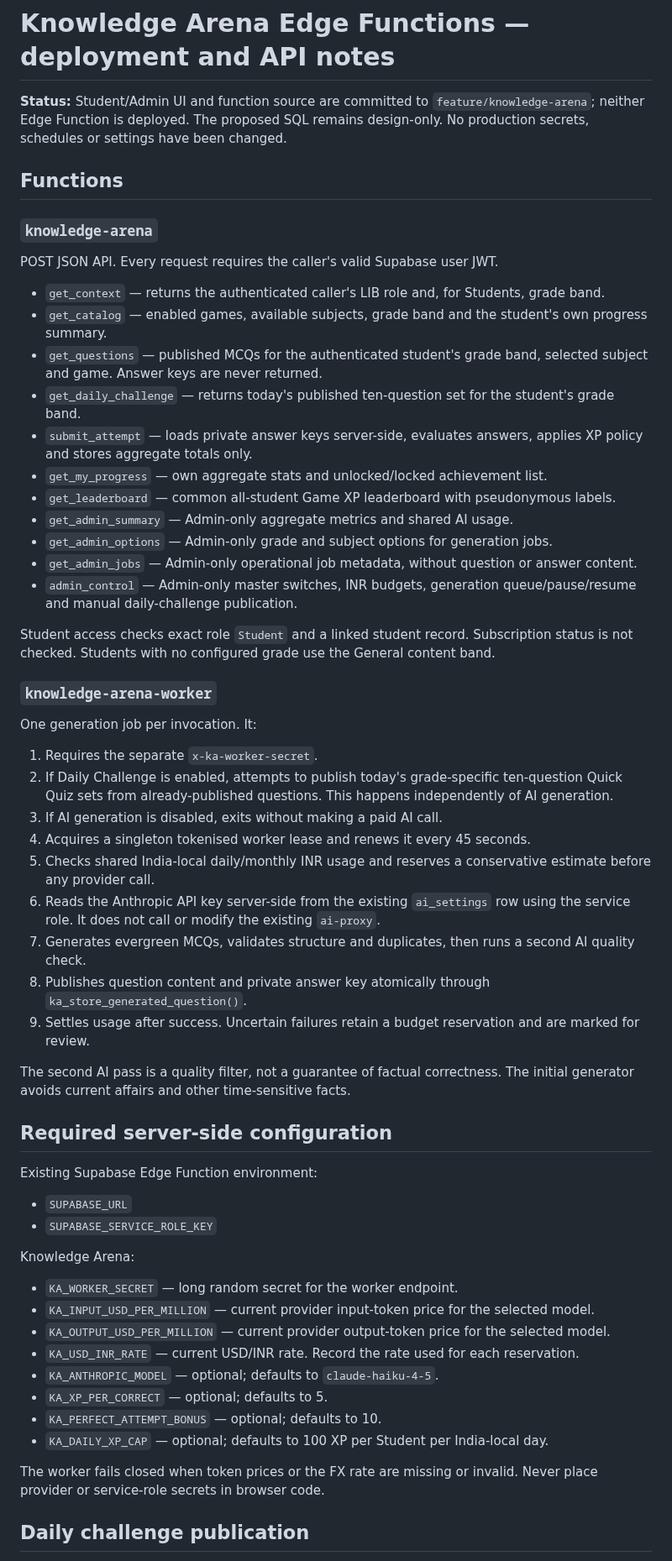
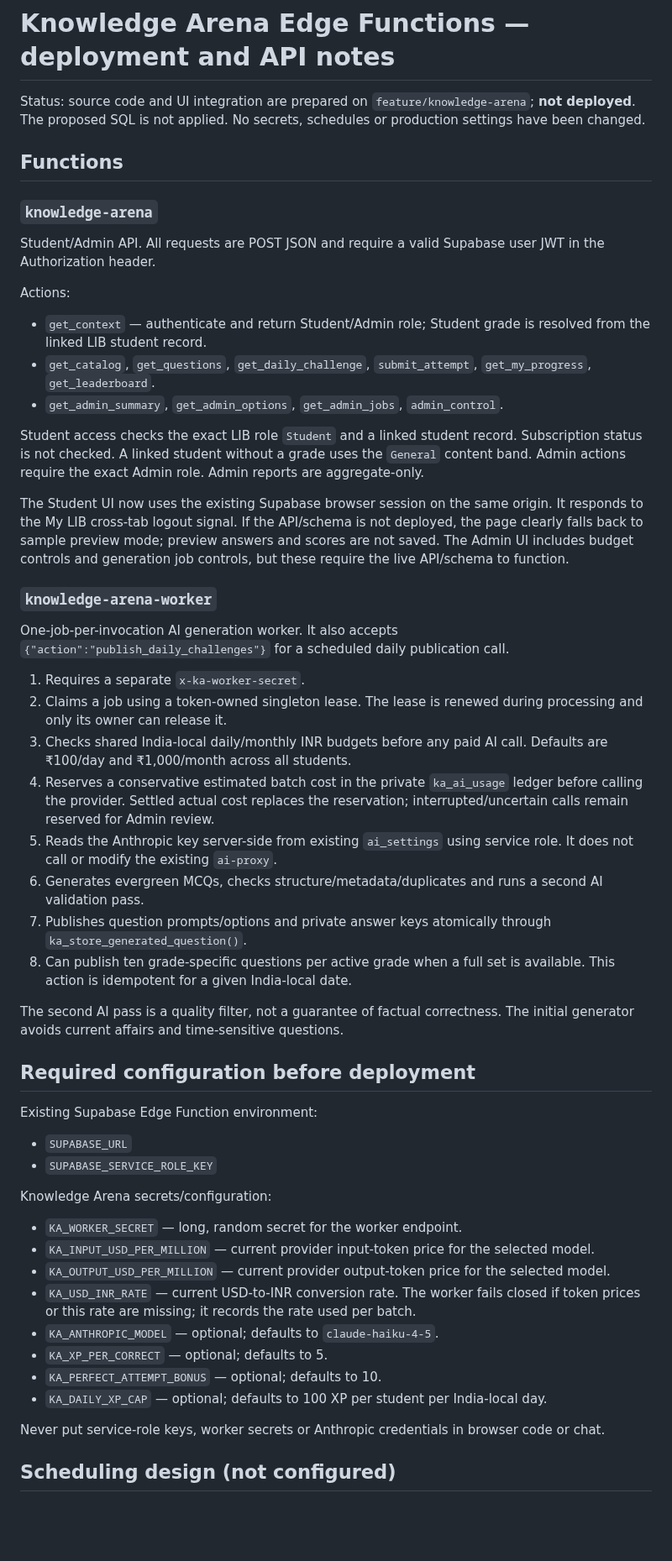
Before and after one commit to kakalirc/MYLIB, a Markdown page: knowledge-arena/EDGE-FUNCTIONS.md, the part around one of its changes. Shown at 84% size. GitHub-like rendering; blank space fills up the shorter version.

Commit message:
Document worker lease, usage ledger and daily challenge scheduler

```diff
--- a/knowledge-arena/EDGE-FUNCTIONS.md
+++ b/knowledge-arena/EDGE-FUNCTIONS.md
@@ -1,60 +1,52 @@
 # Knowledge Arena Edge Functions — deployment and API notes
 
-**Status:** Student/Admin UI and function source are committed to `feature/knowledge-arena`; neither Edge Function is deployed. The proposed SQL remains design-only. No production secrets, schedules or settings have been changed.
+Status: source code and UI integration are prepared on `feature/knowledge-arena`; **not deployed**. The proposed SQL is not applied. No secrets, schedules or production settings have been changed.
 
 ## Functions
 
 ### `knowledge-arena`
+Student/Admin API. All requests are POST JSON and require a valid Supabase user JWT in the Authorization header.
 
-POST JSON API. Every request requires the caller's valid Supabase user JWT.
+Actions:
+- `get_context` — authenticate and return Student/Admin role; Student grade is resolved from the linked LIB student record.
+- `get_catalog`, `get_questions`, `get_daily_challenge`, `submit_attempt`, `get_my_progress`, `get_leaderboard`.
+- `get_admin_summary`, `get_admin_options`, `get_admin_jobs`, `admin_control`.
 
-- `get_context` — returns the authenticated caller's LIB role and, for Students, grade band.
-- `get_catalog` — enabled games, available subjects, grade band and the student's own progress summary.
-- `get_questions` — published MCQs for the authenticated student's grade band, selected subject and game. Answer keys are never returned.
-- `get_daily_challenge` — returns today's published ten-question set for the student's grade band.
-- `submit_attempt` — loads private answer keys server-side, evaluates answers, applies XP policy and stores aggregate totals only.
-- `get_my_progress` — own aggregate stats and unlocked/locked achievement list.
-- `get_leaderboard` — common all-student Game XP leaderboard with pseudonymous labels.
-- `get_admin_summary` — Admin-only aggregate metrics and shared AI usage.
-- `get_admin_options` — Admin-only grade and subject options for generation jobs.
-- `get_admin_jobs` — Admin-only operational job metadata, without question or answer content.
-- `admin_control` — Admin-only master switches, INR budgets, generation queue/pause/resume and manual daily-challenge publication.
+Student access checks the exact LIB role `Student` and a linked student record. Subscription status is not checked. A linked student without a grade uses the `General` content band. Admin actions require the exact Admin role. Admin reports are aggregate-only.
 
-Student access checks exact role `Student` and a linked student record. Subscription status is not checked. Students with no configured grade use the General content band.
+The Student UI now uses the existing Supabase browser session on the same origin. It responds to the My LIB cross-tab logout signal. If the API/schema is not deployed, the page clearly falls back to sample preview mode; preview answers and scores are not saved. The Admin UI includes budget controls and generation job controls, but these require the live API/schema to function.
 
 ### `knowledge-arena-worker`
+One-job-per-invocation AI generation worker. It also accepts `{"action":"publish_daily_challenges"}` for a scheduled daily publication call.
 
-One generation job per invocation. It:
+1. Requires a separate `x-ka-worker-secret`.
+2. Claims a job using a token-owned singleton lease. The lease is renewed during processing and only its owner can release it.
+3. Checks shared India-local daily/monthly INR budgets before any paid AI call. Defaults are ₹100/day and ₹1,000/month across all students.
+4. Reserves a conservative estimated batch cost in the private `ka_ai_usage` ledger before calling the provider. Settled actual cost replaces the reservation; interrupted/uncertain calls remain reserved for Admin review.
+5. Reads the Anthropic key server-side from existing `ai_settings` using service role. It does not call or modify the existing `ai-proxy`.
+6. Generates evergreen MCQs, checks structure/metadata/duplicates and runs a second AI validation pass.
+7. Publishes question prompts/options and private answer keys atomically through `ka_store_generated_question()`.
+8. Can publish ten grade-specific questions per active grade when a full set is available. This action is idempotent for a given India-local date.
 
-1. Requires the separate `x-ka-worker-secret`.
-2. If Daily Challenge is enabled, attempts to publish today's grade-specific ten-question Quick Quiz sets from already-published questions. This happens independently of AI generation.
-3. If AI generation is disabled, exits without making a paid AI call.
-4. Acquires a singleton tokenised worker lease and renews it every 45 seconds.
-5. Checks shared India-local daily/monthly INR usage and reserves a conservative estimate before any provider call.
-6. Reads the Anthropic API key server-side from the existing `ai_settings` row using the service role. It does not call or modify the existing `ai-proxy`.
-7. Generates evergreen MCQs, validates structure and duplicates, then runs a second AI quality check.
-8. Publishes question content and private answer key atomically through `ka_store_generated_question()`.
-9. Settles usage after success. Uncertain failures retain a budget reservation and are marked for review.
+The second AI pass is a quality filter, not a guarantee of factual correctness. The initial generator avoids current affairs and time-sensitive questions.
 
-The second AI pass is a quality filter, not a guarantee of factual correctness. The initial generator avoids current affairs and other time-sensitive facts.
-
-## Required server-side configuration
+## Required configuration before deployment
 
 Existing Supabase Edge Function environment:
 - `SUPABASE_URL`
 - `SUPABASE_SERVICE_ROLE_KEY`
 
-Knowledge Arena:
-- `KA_WORKER_SECRET` — long random secret for the worker endpoint.
+Knowledge Arena secrets/configuration:
+- `KA_WORKER_SECRET` — long, random secret for the worker endpoint.
 - `KA_INPUT_USD_PER_MILLION` — current provider input-token price for the selected model.
 - `KA_OUTPUT_USD_PER_MILLION` — current provider output-token price for the selected model.
-- `KA_USD_INR_RATE` — current USD/INR rate. Record the rate used for each reservation.
+- `KA_USD_INR_RATE` — current USD-to-INR conversion rate. The worker fails closed if token prices or this rate are missing; it records the rate used per batch.
 - `KA_ANTHROPIC_MODEL` — optional; defaults to `claude-haiku-4-5`.
 - `KA_XP_PER_CORRECT` — optional; defaults to 5.
 - `KA_PERFECT_ATTEMPT_BONUS` — optional; defaults to 10.
-- `KA_DAILY_XP_CAP` — optional; defaults to 100 XP per Student per India-local day.
+- `KA_DAILY_XP_CAP` — optional; defaults to 100 XP per student per India-local day.
 
-The worker fails closed when token prices or the FX rate are missing or invalid. Never place provider or service-role secrets in browser code.
+Never put service-role keys, worker secrets or Anthropic credentials in browser code or chat.
 
-## Daily challenge publication
+## Scheduling design (not configured)
 
```
Also changed, not shown: other parts of knowledge-arena/EDGE-FUNCTIONS.md (+18 -31 lines).
